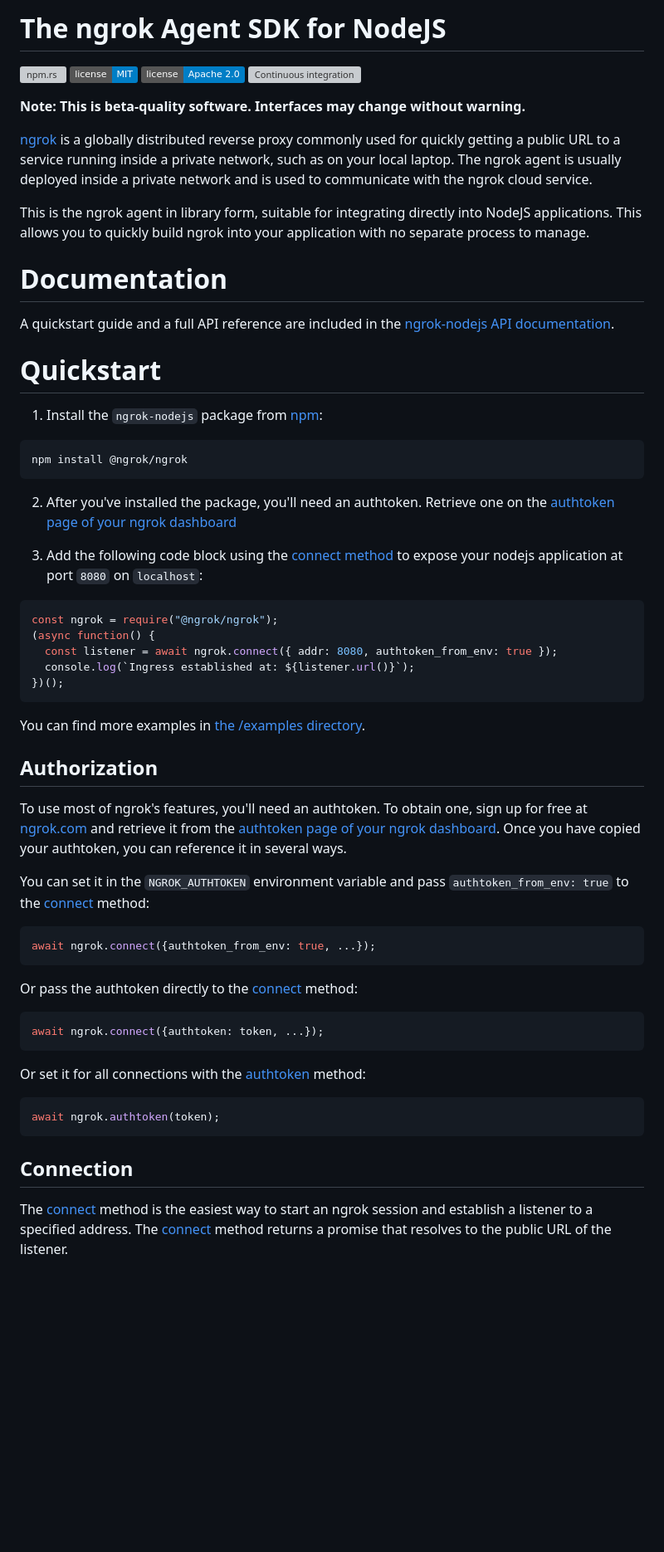
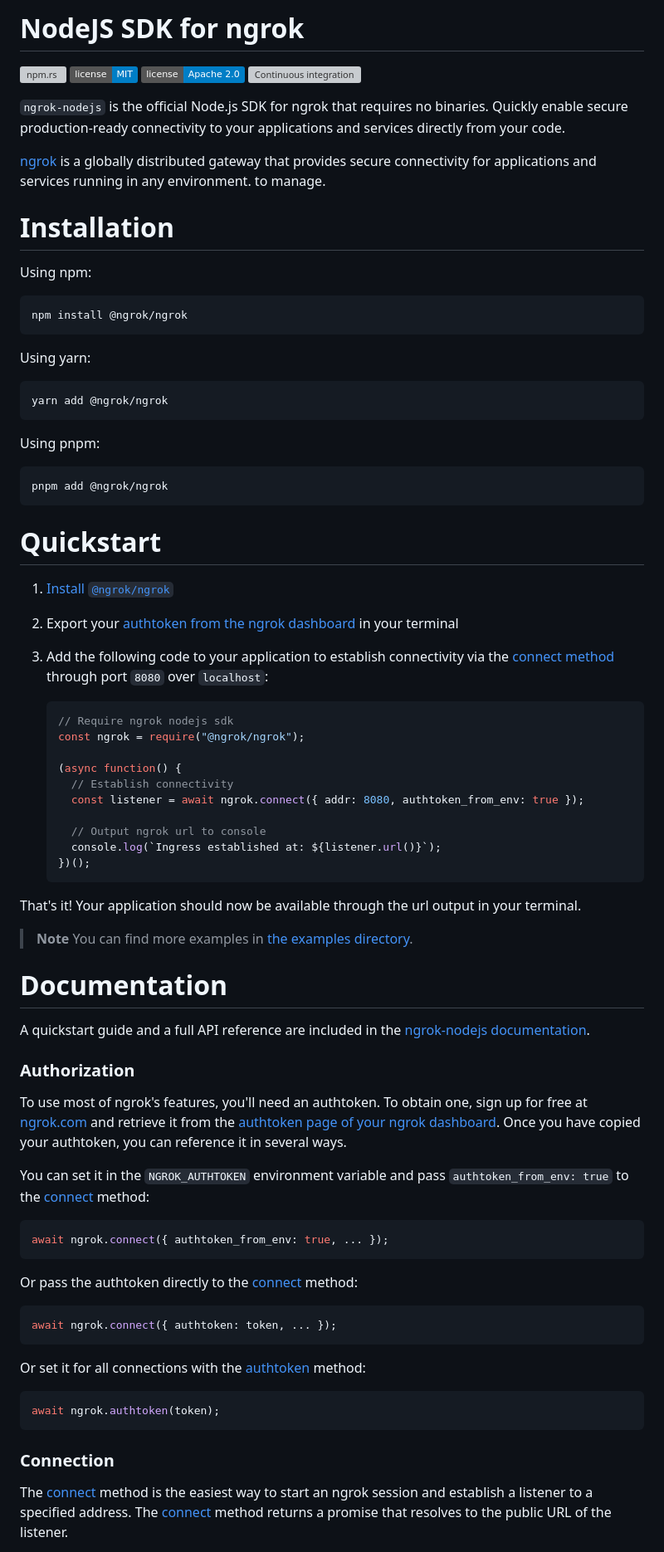
Before and after one commit to ngrok/ngrok-javascript, a Markdown page: README.md, the part around one of its changes. Shown at 83% size. Drawn GitHub-style; badges without logos; blank space fills up the shorter version; grey boxes are pictures that could not be loaded.

````diff
--- a/README.md
+++ b/README.md
@@ -1,4 +1,4 @@
-# The ngrok Agent SDK for NodeJS
+# NodeJS SDK for ngrok
 
 [![npm.rs][npm-badge]][npm-url]
 [![MIT licensed][mit-badge]][mit-url]
@@ -14,58 +14,73 @@
 [ci-badge]: https://github.com/ngrok/ngrok-nodejs/actions/workflows/ci.yml/badge.svg
 [ci-url]: https://github.com/ngrok/ngrok-nodejs/actions/workflows/ci.yml
 
-**Note: This is beta-quality software. Interfaces may change without warning.**
+`ngrok-nodejs` is the official Node.js SDK for ngrok that requires no binaries. Quickly enable secure production-ready connectivity to your applications and services directly from your code.
 
-[ngrok](https://ngrok.com) is a globally distributed reverse proxy commonly used for quickly getting a public URL to a
-service running inside a private network, such as on your local laptop. The ngrok agent is usually
-deployed inside a private network and is used to communicate with the ngrok cloud service.
-
-This is the ngrok agent in library form, suitable for integrating directly into NodeJS
-applications. This allows you to quickly build ngrok into your application with no separate process
+[ngrok](https://ngrok.com) is a globally distributed gateway that provides secure connectivity for applications and services running in any environment.
 to manage.
 
-# Documentation
+# Installation
 
-A quickstart guide and a full API reference are included in the [ngrok-nodejs API documentation](https://ngrok.github.io/ngrok-nodejs/).
-
-# Quickstart
-
-1. Install the `ngrok-nodejs` package from
-[npm](https://www.npmjs.com/package/@ngrok/ngrok):
+Using npm:
 
 ```shell
 npm install @ngrok/ngrok
 ```
 
-2. After you've installed the package, you'll need an authtoken. Retrieve one on the
-[authtoken page of your ngrok dashboard](https://dashboard.ngrok.com/get-started/your-authtoken)
+Using yarn:
 
-3. Add the following code block using the [connect method](https://github.com/ngrok/ngrok-nodejs/blob/main/examples/ngrok-connect-minimal.js) to expose your nodejs application at port `8080` on `localhost`:
-
-```jsx
-const ngrok = require("@ngrok/ngrok");
-(async function() {
-  const listener = await ngrok.connect({ addr: 8080, authtoken_from_env: true });
-  console.log(`Ingress established at: ${listener.url()}`);
-})();
+```shell
+yarn add @ngrok/ngrok
 ```
 
-You can find more examples in [the /examples directory](https://github.com/ngrok/ngrok-nodejs/tree/main/examples).
+Using pnpm:
 
-## Authorization
+```shell
+pnpm add @ngrok/ngrok
+```
+
+# Quickstart
+
+1. [Install `@ngrok/ngrok`](#installation)
+2. Export your [authtoken from the ngrok dashboard](https://dashboard.ngrok.com/get-started/your-authtoken) in your terminal
+3. Add the following code to your application to establish connectivity via the [connect method](https://github.com/ngrok/ngrok-nodejs/blob/main/examples/ngrok-connect-minimal.js) through port `8080` over `localhost`:
+
+    ```jsx
+    // Require ngrok nodejs sdk
+    const ngrok = require("@ngrok/ngrok");
+
+    (async function() {
+      // Establish connectivity
+      const listener = await ngrok.connect({ addr: 8080, authtoken_from_env: true });
+
+      // Output ngrok url to console
+      console.log(`Ingress established at: ${listener.url()}`);
+    })();
+    ```
+
+That's it! Your application should now be available through the url output in your terminal.
+
+> **Note**
+> You can find more examples in [the examples directory](https://github.com/ngrok/ngrok-nodejs/tree/main/examples).
+
+# Documentation
+
+A quickstart guide and a full API reference are included in the [ngrok-nodejs documentation](https://ngrok.github.io/ngrok-nodejs/).
+
+### Authorization
 
 To use most of ngrok's features, you'll need an authtoken. To obtain one, sign up for free at [ngrok.com](https://dashboard.ngrok.com/signup) and retrieve it from the [authtoken page of your ngrok dashboard](https://dashboard.ngrok.com/get-started/your-authtoken). Once you have copied your authtoken, you can reference it in several ways.
 
 You can set it in the `NGROK_AUTHTOKEN` environment variable and pass `authtoken_from_env: true` to the [connect](https://ngrok.github.io/ngrok-nodejs/functions/connect.html) method:
 
 ```jsx
-await ngrok.connect({authtoken_from_env: true, ...});
+await ngrok.connect({ authtoken_from_env: true, ... });
 ```
 
 Or pass the authtoken directly to the [connect](https://ngrok.github.io/ngrok-nodejs/functions/connect.html) method:
 
 ```jsx
-await ngrok.connect({authtoken: token, ...});
+await ngrok.connect({ authtoken: token, ... });
 ```
 
 Or set it for all connections with the [authtoken](https://ngrok.github.io/ngrok-nodejs/functions/authtoken.html) method:
@@ -74,7 +89,7 @@ Or set it for all connections with the [authtoken](https://ngrok.github.io/ngrok
 await ngrok.authtoken(token);
 ```
 
-## Connection
+### Connection
 
 The [connect](https://ngrok.github.io/ngrok-nodejs/functions/connect.html) method is the easiest way to start an ngrok session and establish a listener to a specified address. The [connect](https://ngrok.github.io/ngrok-nodejs/functions/connect.html) method returns a promise that resolves to the public URL of the listener.
 
````
Also changed, not shown: other parts of README.md (+107 -94 lines).
